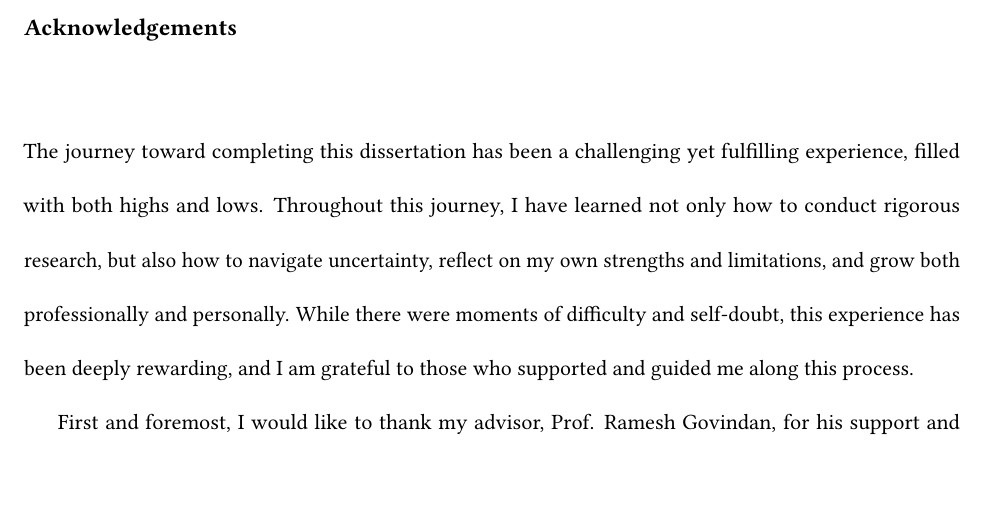
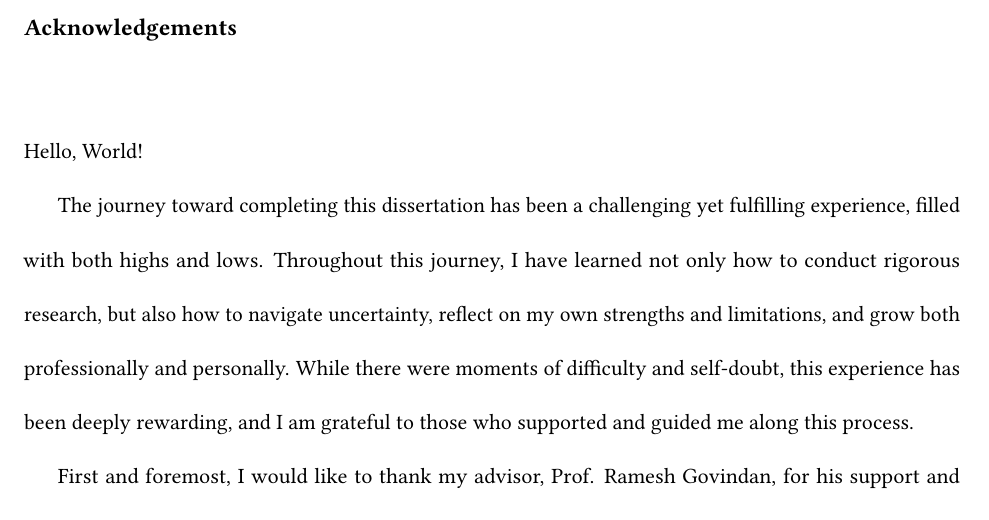
Before and after one commit to Rajrup/Thesis, a LaTeX thesis (main.tex, which reads acknowledgements.tex): part of page 2 of 95, cut so that both start at the same text, the shorter picture padded with empty space. Compiled offline with pdfLaTeX.

Commit message:
Testing Overleaf

```diff
--- a/acknowledgements.tex
+++ b/acknowledgements.tex
@@ -1,3 +1,5 @@
+Hello, World!
+
 The journey toward completing this dissertation has been a challenging yet fulfilling experience, filled with both highs and lows. Throughout this journey, I have learned not only how to conduct rigorous research, but also how to navigate uncertainty, reflect on my own strengths and limitations, and grow both professionally and personally. While there were moments of difficulty and self-doubt, this experience has been deeply rewarding, and I am grateful to those who supported and guided me along this process.
 
 First and foremost, I would like to thank my advisor, Prof. Ramesh Govindan, for his support and guidance throughout my PhD. Over the years, he has influenced not only the way I conduct research, but also the way I think, make decisions, and approach challenges. In many situations, I often found myself asking what Ramesh would do, a reflection of how deeply his perspective has shaped my own. He trusted me when I needed confidence, challenged me when I needed clarity, and gave me the freedom to grow in my own direction. His steady support and patience during both productive and difficult periods of my PhD made this journey not only possible, but also genuinely enjoyable. I feel incredibly fortunate to have had him as my advisor and a role model, and the lessons I learned from working with Ramesh will continue to guide me well beyond this dissertation.
```
Also changed, not shown: 1 other file.
